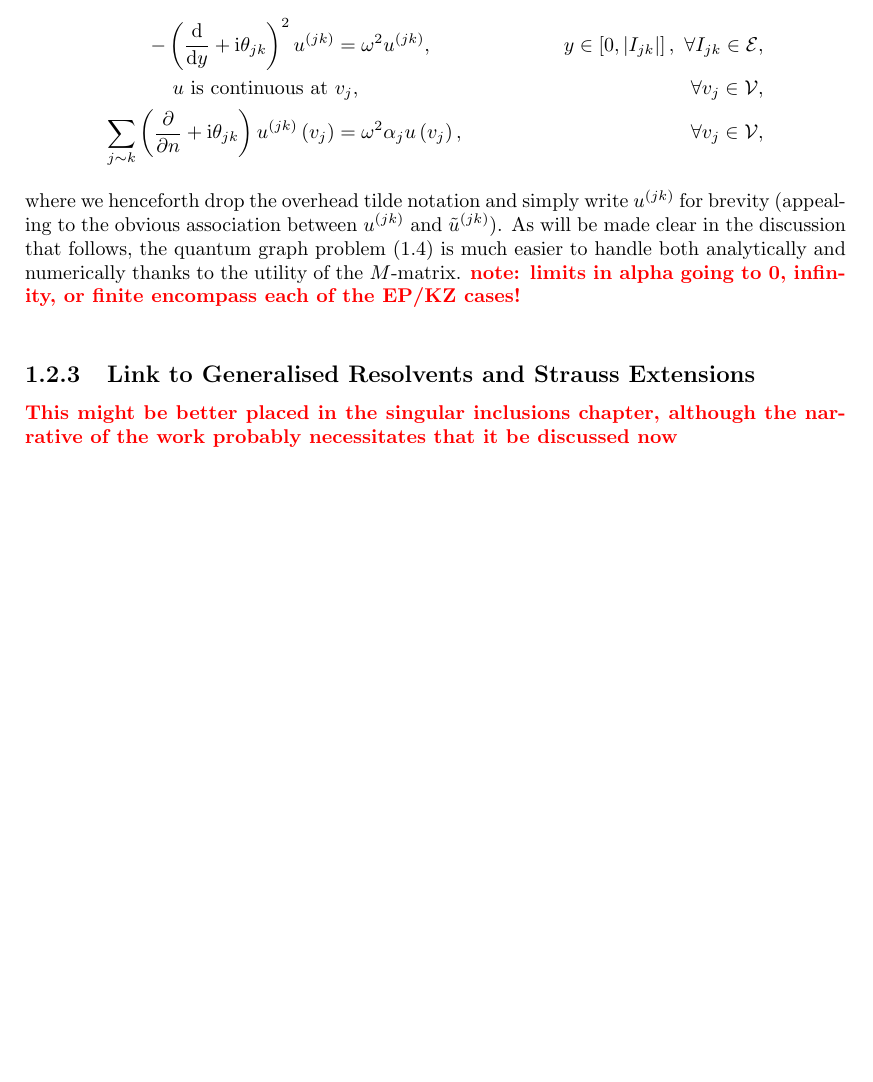
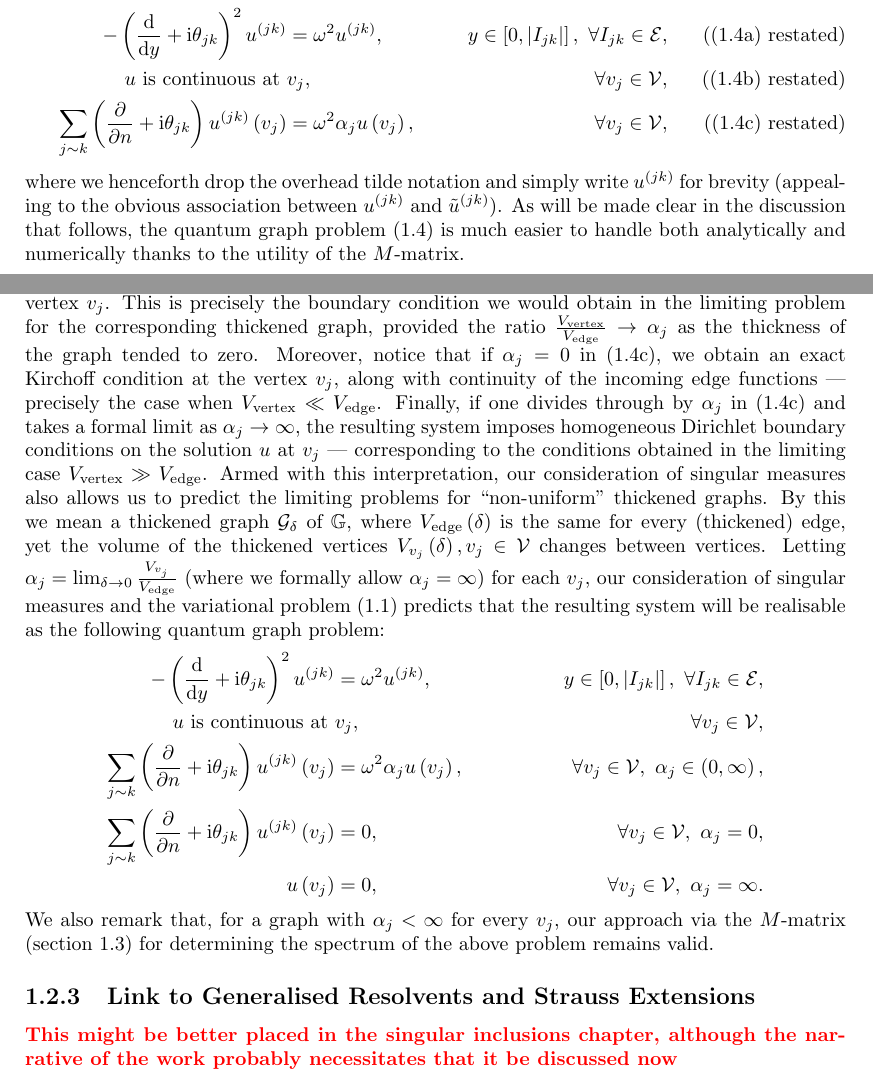
Before and after one commit to willGraham01/PhD-Thesis, a LaTeX thesis (ThesisWG270.tex, which reads Chapters/Scalar-System/Scalar-Derivation.tex): part of page 7 of 39 before the commit and two parts of page 7 of 39 after it, the two joined at a grey line, cut so that both start at the same text, the shorter picture padded with empty space. Compiled offline with pdfLaTeX.

Commit message:
Add coupling constant interpretation discussion

```diff
--- a/Chapters/Scalar-System/Scalar-Derivation.tex
+++ b/Chapters/Scalar-System/Scalar-Derivation.tex
@@ -55,14 +55,32 @@ One should note the presence of $\omega^2$ in this equation, so this is not a st
 The result of theorem \ref{thm:dddmesTangGradImplication} tells us that functions $u\in\gradSobQM{\ddom}{\dddmes}$ are also continuous at each vertex $v_j$, and thus the following problem (precisely \eqref{eq:SingularWaveEqnQGProblem}) has been derived:
 \begin{subequations}
 	\begin{align*}
-		-\bracs{\diff{}{y} + \rmi\qm_{jk}}^2 u^{(jk)} &= \omega^2 u^{(jk)}, \quad &y\in\interval{I_{jk}}, \ \forall I_{jk}\in\edgeSet, \\
-		u \text{ is continuous at } & v_j, \quad &\forall v_j\in\vertSet,  \\
-		\sum_{j\con k}\bracs{\pdiff{}{n} + \rmi\qm_{jk}}u^{(jk)}\bracs{v_j} &= \omega^2\alpha_j u\bracs{v_j}, \quad &\forall v_j\in\vertSet,
+		-\bracs{\diff{}{y} + \rmi\qm_{jk}}^2 u^{(jk)} &= \omega^2 u^{(jk)}, \quad &y\in\interval{I_{jk}}, \ \forall I_{jk}\in\edgeSet, \tag{\eqref{eq:SingularWaveEqnQGProblem-1} restated} \\
+		u \text{ is continuous at } & v_j, \quad &\forall v_j\in\vertSet,  \tag{\eqref{eq:SingularWaveEqnQGProblem-2} restated} \\
+		\sum_{j\con k}\bracs{\pdiff{}{n} + \rmi\qm_{jk}}u^{(jk)}\bracs{v_j} &= \omega^2\alpha_j u\bracs{v_j}, \quad &\forall v_j\in\vertSet, \tag{\eqref{eq:SingularWaveEqnQGProblem-3} restated}
 	\end{align*}
 \end{subequations}
 where we henceforth drop the overhead tilde notation and simply write $u^{(jk)}$ for brevity (appealing to the obvious association between $u^{(jk)}$ and $\tilde{u}^{(jk)}$).
 As will be made clear in the discussion that follows, the quantum graph problem \eqref{eq:SingularWaveEqnQGProblem} is much easier to handle both analytically and numerically thanks to the utility of the $M$-matrix.
-\tstk{note: limits in alpha going to 0, infinity, or finite encompass each of the EP/KZ cases!}
+
+Now that we have obtained the system \eqref{eq:SingularWaveEqnQGProblem}, we can affirm our interpretation of the coupling constants $\alpha_j$ as the (limit of the) ratio of vertex volume $V_{\mathrm{vertex}}$ to edge volume $V_{\mathrm{edge}}$ that was described in section \ref{ssec:Intro-ThinStructures}.
+As can clearly be seen from \eqref{eq:SingularWaveEqnQGProblem-3}, when $\alpha_j$ is non-zero and finite, we obtain a non-classical Kirchoff conditions between the incoming (normal) derivatives into the vertex $v_j$.
+This is precisely the boundary condition we would obtain in the limiting problem for the corresponding thickened graph, provided the ratio $\frac{V_{\mathrm{vertex}}}{V_{\mathrm{edge}}}\rightarrow\alpha_j$ as the thickness of the graph tended to zero.
+Moreover, notice that if $\alpha_j=0$ in \eqref{eq:SingularWaveEqnQGProblem-3}, we obtain an exact Kirchoff condition at the vertex $v_j$, along with continuity of the incoming edge functions --- precisely the case when $V_{\mathrm{vertex}}\ll V_{\mathrm{edge}}$.
+Finally, if one divides through by $\alpha_j$ in \eqref{eq:SingularWaveEqnQGProblem-3} and takes a formal limit as $\alpha_j\rightarrow\infty$, the resulting system imposes homogeneous Dirichlet boundary conditions on the solution $u$ at $v_j$ --- corresponding to the conditions obtained in the limiting case $V_{\mathrm{vertex}}\gg V_{\mathrm{edge}}$.
+Armed with this interpretation, our consideration of singular measures also allows us to predict the limiting problems for ``non-uniform" thickened graphs.
+By this we mean a thickened graph $\mathcal{G}_{\delta}$ of $\graph$, where $V_{\mathrm{edge}}\bracs{\delta}$ is the same for every (thickened) edge, yet the volume of the thickened vertices $V_{v_j}\bracs{\delta}, v_j\in\vertSet$ changes between vertices.
+Letting $\alpha_j = \lim_{\delta\rightarrow0}\frac{V_{v_j}}{V_{\mathrm{edge}}}$ (where we formally allow $\alpha_j=\infty$) for each $v_j$, our consideration of singular measures and the variational problem \eqref{eq:SingularScalarWaveEqn} predicts that the resulting system will be realisable as the following quantum graph problem:
+\begin{subequations}
+	\begin{align*}
+		-\bracs{\diff{}{y} + \rmi\qm_{jk}}^2 u^{(jk)} &= \omega^2 u^{(jk)}, \quad &y\in\interval{I_{jk}}, \ \forall I_{jk}\in\edgeSet, \\
+		u \text{ is continuous at } & v_j, \quad &\forall v_j\in\vertSet, \\
+		\sum_{j\con k}\bracs{\pdiff{}{n} + \rmi\qm_{jk}}u^{(jk)}\bracs{v_j} &= \omega^2\alpha_j u\bracs{v_j}, \quad &\forall v_j\in\vertSet, \ \alpha_j\in\bracs{0,\infty}, \\
+		\sum_{j\con k}\bracs{\pdiff{}{n} + \rmi\qm_{jk}}u^{(jk)}\bracs{v_j} &= 0, \quad &\forall v_j\in\vertSet, \ \alpha_j = 0, \\
+		u\bracs{v_j} &= 0, \quad &\forall v_j\in\vertSet, \ \alpha_j = \infty.
+	\end{align*}
+\end{subequations}
+We also remark that, for a graph with $\alpha_j<\infty$ for every $v_j$, our approach via the $M$-matrix (section \ref{sec:ScalarDiscussion}) for determining the spectrum of the above problem remains valid.
 
 \subsection{Link to Generalised Resolvents and Strauss Extensions} \label{ssec:GRandSELinks}
 \tstk{This might be better placed in the singular inclusions chapter, although the narrative of the work probably necessitates that it be discussed now}
```
Also changed, not shown: Chapters/Scalar-System/Scalar-Conclusion.tex (+1 -1 lines).
